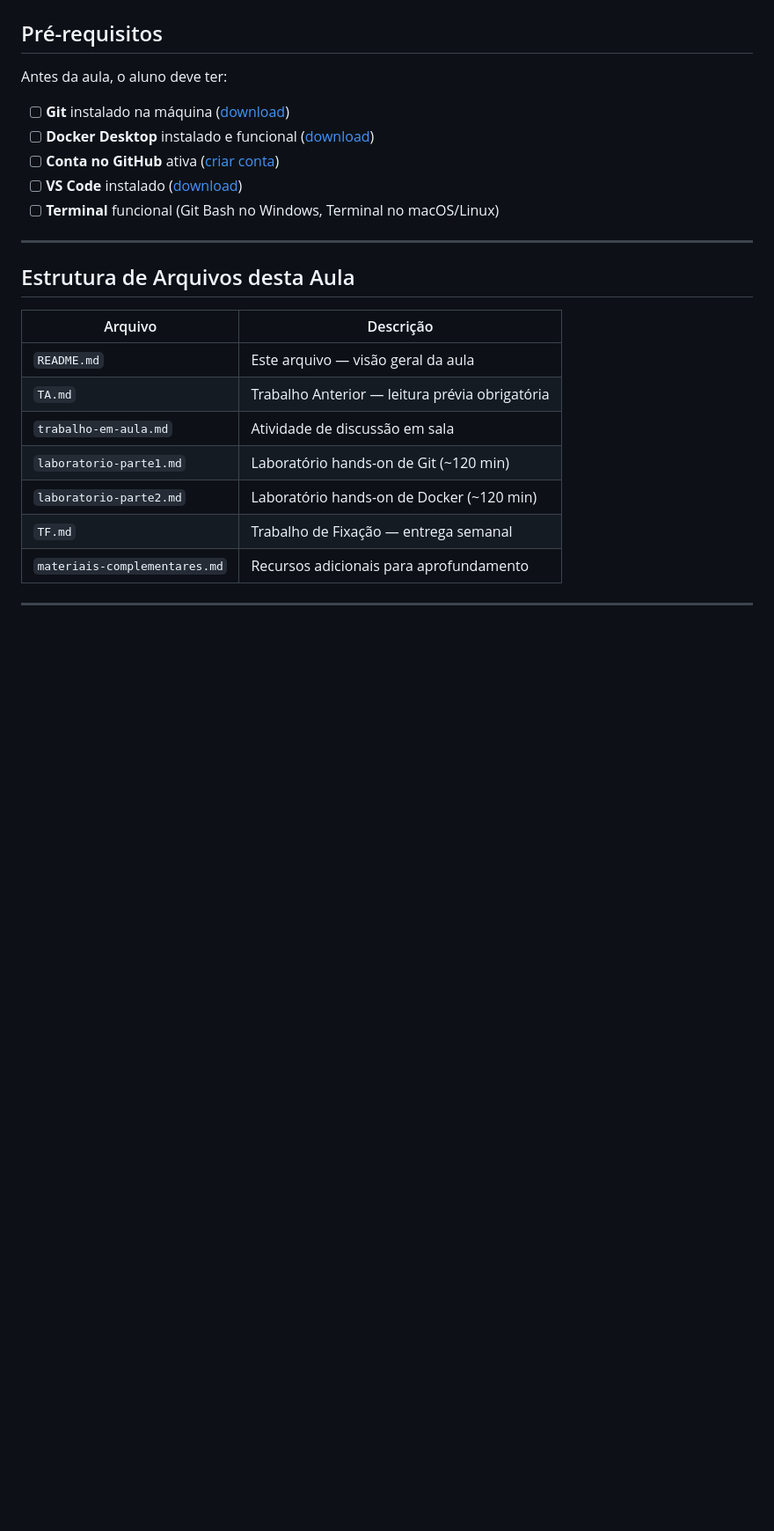
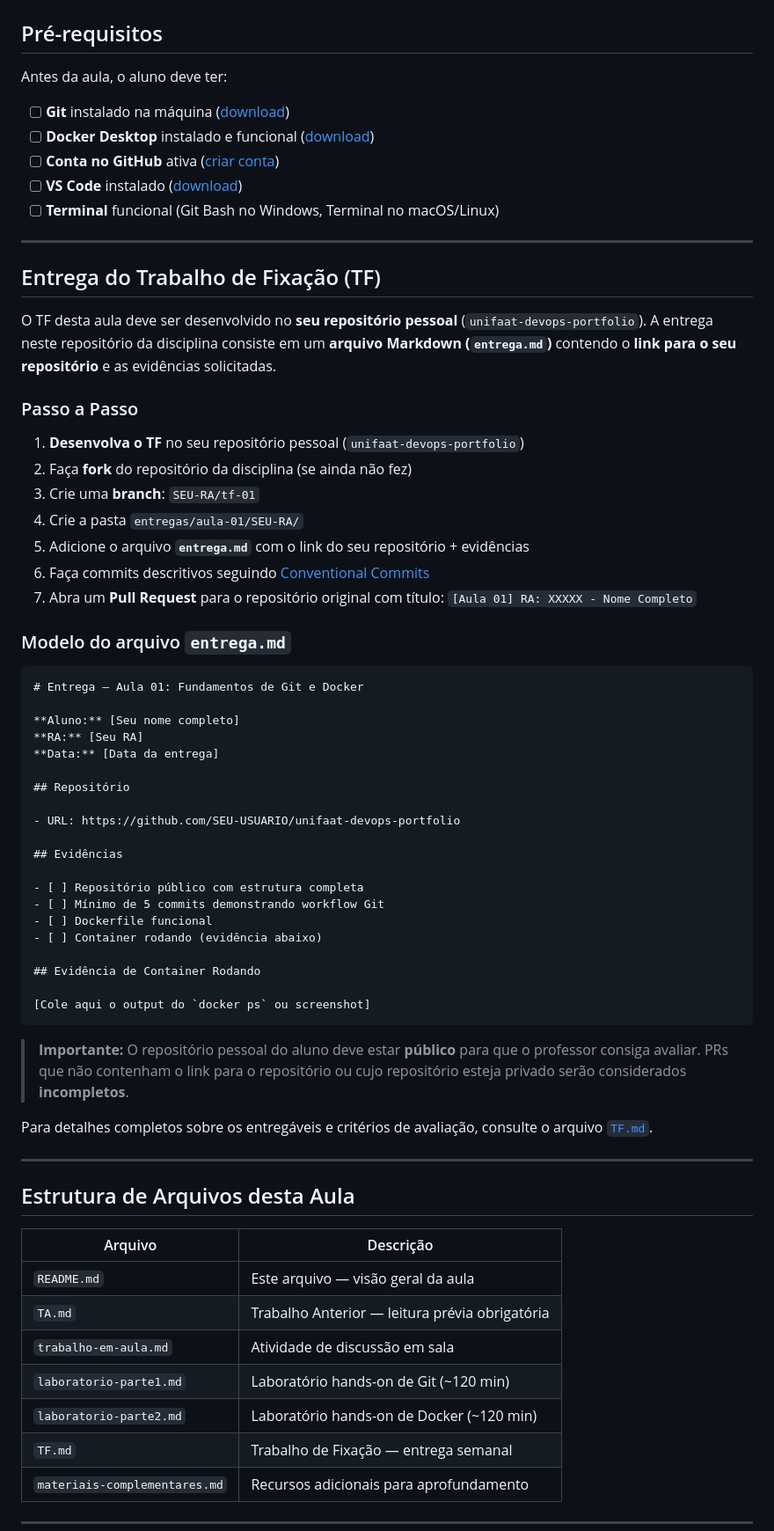
Before and after one commit to AleTavares/devops_20262, a Markdown page: aula-01/README.md, the part around the change. Shown at 88% size. Drawn GitHub-style; blank space fills up the shorter version.

Commit message:
docs(aula-01): adiciona seção de entrega do TF seguindo padrão do README principal

````diff
--- a/aula-01/README.md
+++ b/aula-01/README.md
@@ -59,6 +59,51 @@ Antes da aula, o aluno deve ter:
 
 ---
 
+## Entrega do Trabalho de Fixação (TF)
+
+O TF desta aula deve ser desenvolvido no **seu repositório pessoal** (`unifaat-devops-portfolio`). A entrega neste repositório da disciplina consiste em um **arquivo Markdown (`entrega.md`)** contendo o **link para o seu repositório** e as evidências solicitadas.
+
+### Passo a Passo
+
+1. **Desenvolva o TF** no seu repositório pessoal (`unifaat-devops-portfolio`)
+2. Faça **fork** do repositório da disciplina (se ainda não fez)
+3. Crie uma **branch**: `SEU-RA/tf-01`
+4. Crie a pasta `entregas/aula-01/SEU-RA/`
+5. Adicione o arquivo **`entrega.md`** com o link do seu repositório + evidências
+6. Faça commits descritivos seguindo [Conventional Commits](https://www.conventionalcommits.org/pt-br/)
+7. Abra um **Pull Request** para o repositório original com título: `[Aula 01] RA: XXXXX - Nome Completo`
+
+### Modelo do arquivo `entrega.md`
+
+```markdown
+# Entrega — Aula 01: Fundamentos de Git e Docker
+
+**Aluno:** [Seu nome completo]
+**RA:** [Seu RA]
+**Data:** [Data da entrega]
+
+## Repositório
+
+- URL: https://github.com/SEU-USUARIO/unifaat-devops-portfolio
+
+## Evidências
+
+- [ ] Repositório público com estrutura completa
+- [ ] Mínimo de 5 commits demonstrando workflow Git
+- [ ] Dockerfile funcional
+- [ ] Container rodando (evidência abaixo)
+
+## Evidência de Container Rodando
+
+[Cole aqui o output do `docker ps` ou screenshot]
+```
+
+> **Importante:** O repositório pessoal do aluno deve estar **público** para que o professor consiga avaliar. PRs que não contenham o link para o repositório ou cujo repositório esteja privado serão considerados **incompletos**.
+
+Para detalhes completos sobre os entregáveis e critérios de avaliação, consulte o arquivo [`TF.md`](TF.md).
+
+---
+
 ## Estrutura de Arquivos desta Aula
 
 | Arquivo | Descrição |
````
